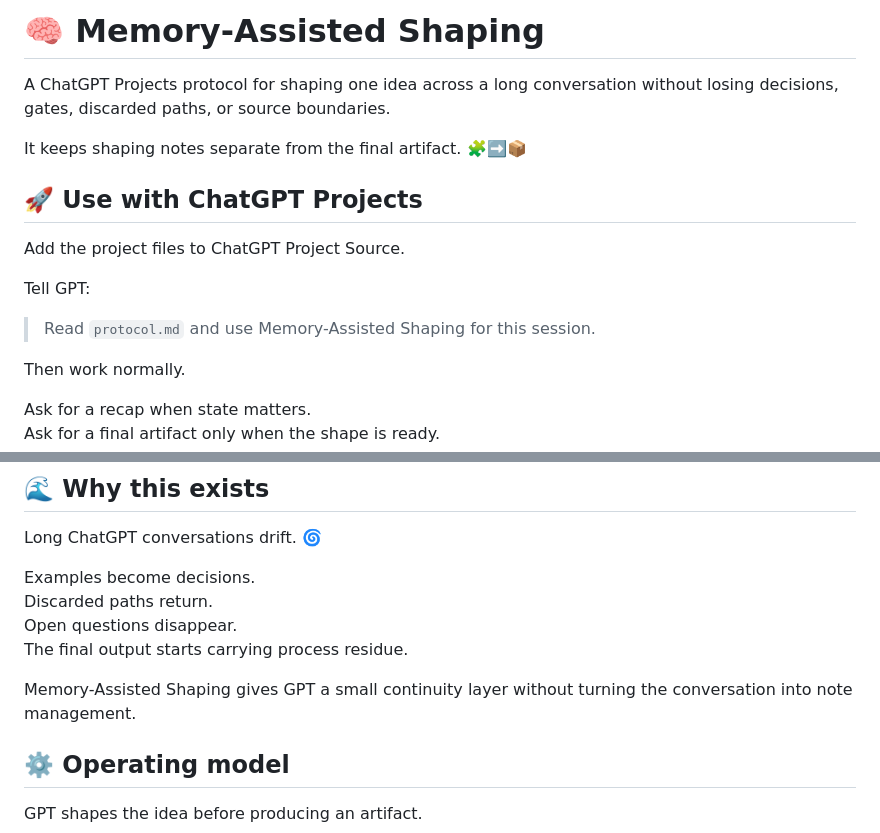
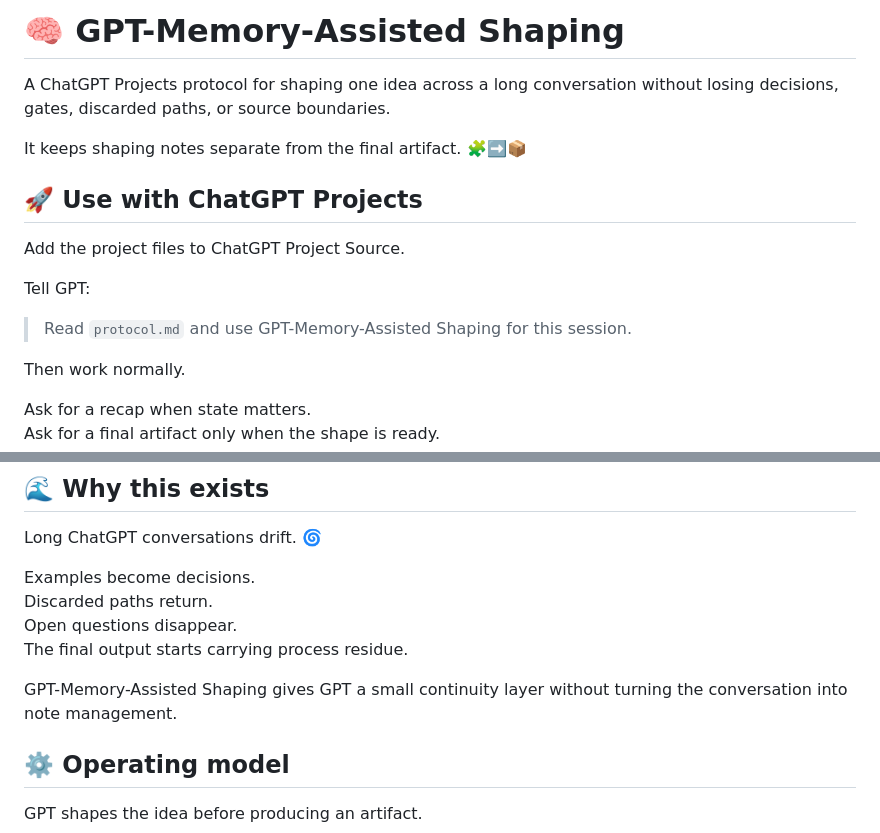
Before and after one commit to XxYouDeaDPunKxX/Memory-Assisted-Shaping, a Markdown page: README.md, 2 parts joined by grey strips. Rendered like a GitHub page.

Commit message:
Update README
Update README

```diff
--- a/README.md
+++ b/README.md
@@ -1,4 +1,4 @@
-# 🧠 Memory-Assisted Shaping
+# 🧠 GPT-Memory-Assisted Shaping
 
 A ChatGPT Projects protocol for shaping one idea across a long conversation without losing decisions, gates, discarded paths, or source boundaries.
 
@@ -10,7 +10,7 @@ Add the project files to ChatGPT Project Source.
 
 Tell GPT:
 
-> Read `protocol.md` and use Memory-Assisted Shaping for this session.
+> Read `protocol.md` and use GPT-Memory-Assisted Shaping for this session.
 
 Then work normally.
 
@@ -26,7 +26,7 @@ Discarded paths return.
 Open questions disappear.
 The final output starts carrying process residue.
 
-Memory-Assisted Shaping gives GPT a small continuity layer without turning the conversation into note management.
+GPT-Memory-Assisted Shaping gives GPT a small continuity layer without turning the conversation into note management.
 
 ## ⚙️ Operating model
 
```
